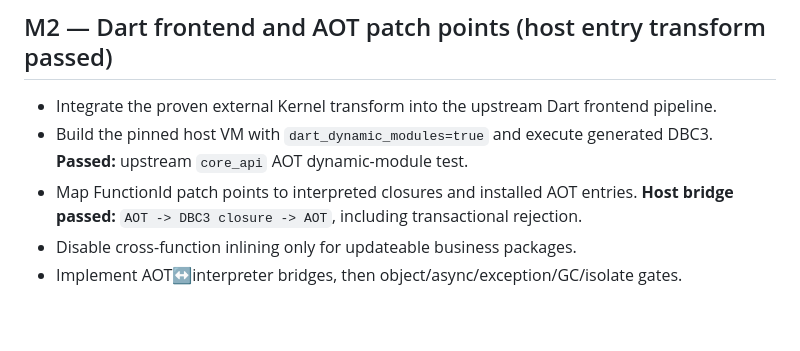
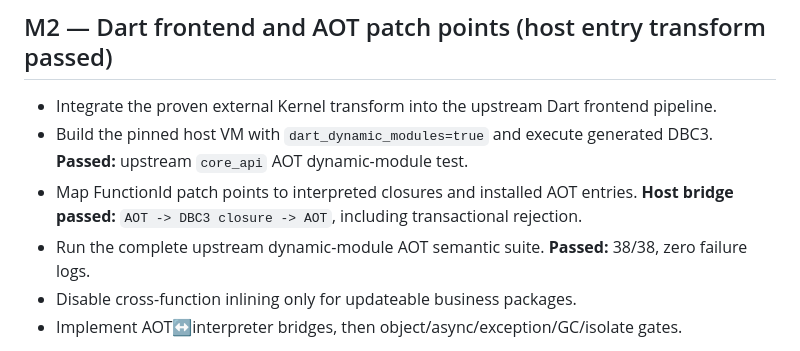
Before and after one commit to yjsf216/flutter-hotfix-runtime, a Markdown page: PLAN.md, the part around the change. GitHub-like rendering; blank space fills up the shorter version.

```diff
--- a/PLAN.md
+++ b/PLAN.md
@@ -27,6 +27,7 @@ Every phase ends in a continue/stop decision. Passing source review or an emulat
 - Integrate the proven external Kernel transform into the upstream Dart frontend pipeline.
 - Build the pinned host VM with `dart_dynamic_modules=true` and execute generated DBC3. **Passed:** upstream `core_api` AOT dynamic-module test.
 - Map FunctionId patch points to interpreted closures and installed AOT entries. **Host bridge passed:** `AOT -> DBC3 closure -> AOT`, including transactional rejection.
+- Run the complete upstream dynamic-module AOT semantic suite. **Passed:** 38/38, zero failure logs.
 - Disable cross-function inlining only for updateable business packages.
 - Implement AOT↔interpreter bridges, then object/async/exception/GC/isolate gates.
 
```
Also changed, not shown: DYNAMIC_MODULES_AUDIT.md (+7 -1 lines), spikes/patch_ir_spike/EVIDENCE.md (+2 -0 lines).
